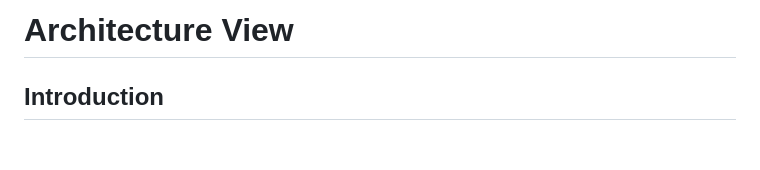
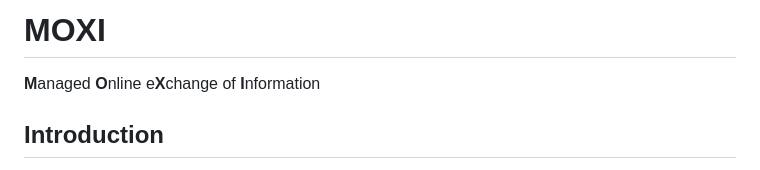
Before and after one commit to TheWebNativeData/moxi, a Markdown page: README.md, the part around the change. Drawn GitHub-style; blank space fills up the shorter version.

```diff
--- a/README.md
+++ b/README.md
@@ -1,4 +1,5 @@
-# Architecture View
+# MOXI
+**M**anaged **O**nline e**X**change of **I**nformation
 
 ## Introduction
 
```
